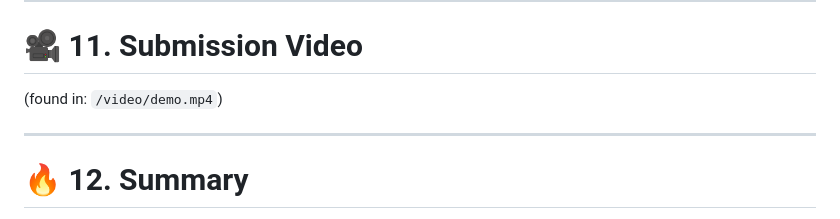
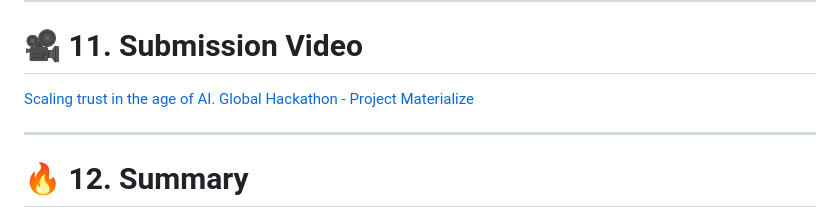
Before and after one commit to miodragstrak/materialize, a Markdown page: README.md, the part around the change. Drawn GitHub-style.

Commit message:
Video added

```diff
--- a/README.md
+++ b/README.md
@@ -258,7 +258,8 @@ Tokenomics part will cover:
 ---
 
 # 🎥 11. Submission Video
-(found in: `/video/demo.mp4`)
+
+[Scaling trust in the age of AI. Global Hackathon - Project Materialize](https://youtu.be/-J53FNANA4s?si=NVEfDr6ihZrtVaVc)
 
 ---
 
```
